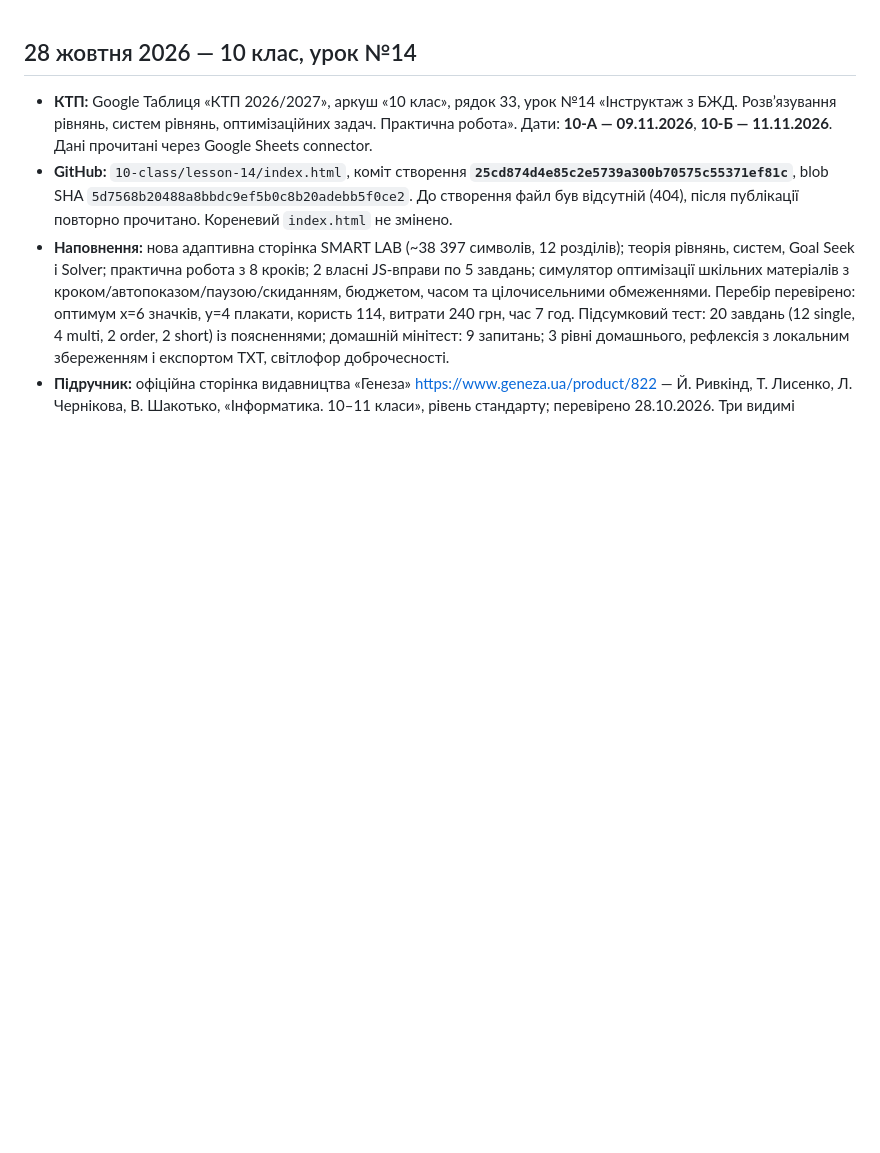
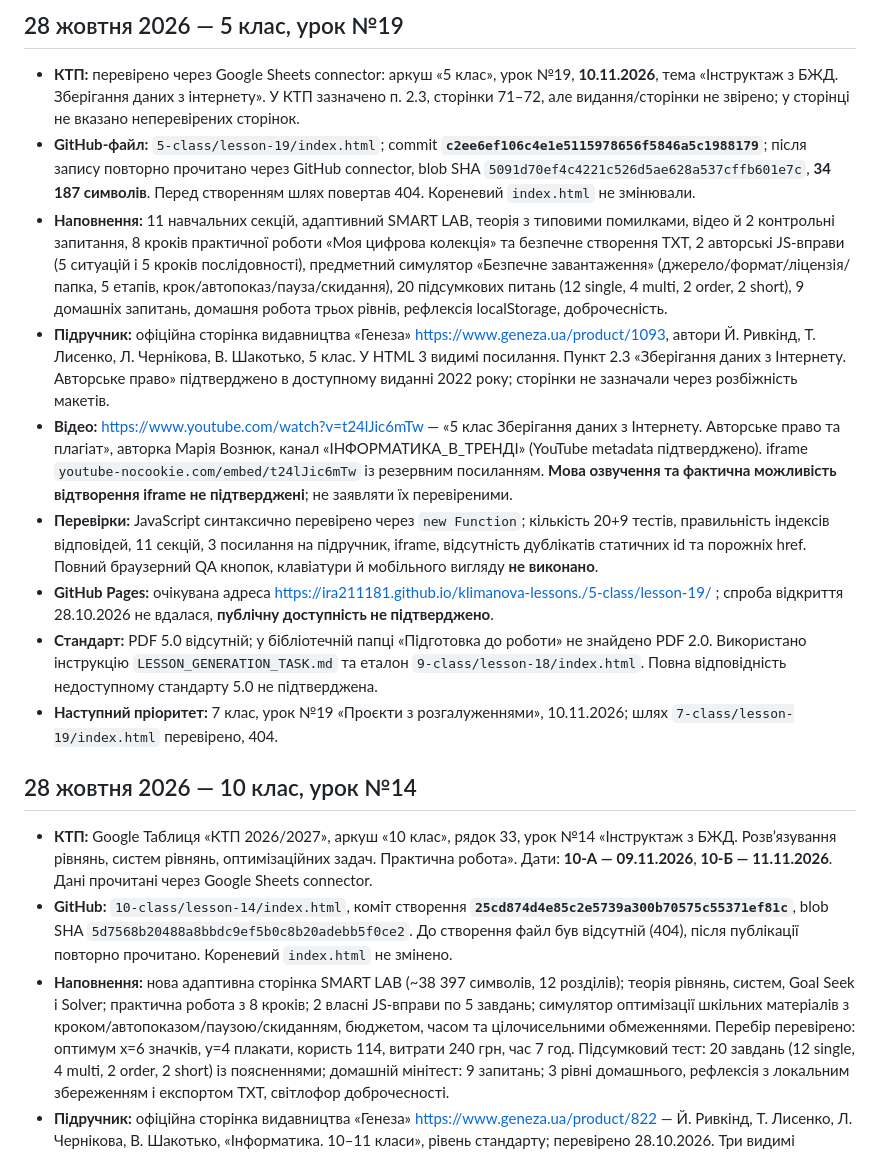
Before and after one commit to ira211181/klimanova-lessons., a Markdown page: LESSON_PUBLICATION_LOG.md, the part around the change. GitHub-like rendering; blank space fills up the shorter version.

Commit message:
docs: log publication and QA limitations for grade 5 lesson 19

```diff
--- a/LESSON_PUBLICATION_LOG.md
+++ b/LESSON_PUBLICATION_LOG.md
@@ -1,3 +1,14 @@
+## 28 жовтня 2026 — 5 клас, урок №19
+- **КТП:** перевірено через Google Sheets connector: аркуш «5 клас», урок №19, **10.11.2026**, тема «Інструктаж з БЖД. Зберігання даних з інтернету». У КТП зазначено п. 2.3, сторінки 71–72, але видання/сторінки не звірено; у сторінці не вказано неперевірених сторінок.
+- **GitHub-файл:** `5-class/lesson-19/index.html`; commit **`c2ee6ef106c4e1e5115978656f5846a5c1988179`**; після запису повторно прочитано через GitHub connector, blob SHA `5091d70ef4c4221c526d5ae628a537cffb601e7c`, **34 187 символів**. Перед створенням шлях повертав 404. Кореневий `index.html` не змінювали.
+- **Наповнення:** 11 навчальних секцій, адаптивний SMART LAB, теорія з типовими помилками, відео й 2 контрольні запитання, 8 кроків практичної роботи «Моя цифрова колекція» та безпечне створення TXT, 2 авторські JS-вправи (5 ситуацій і 5 кроків послідовності), предметний симулятор «Безпечне завантаження» (джерело/формат/ліцензія/папка, 5 етапів, крок/автопоказ/пауза/скидання), 20 підсумкових питань (12 single, 4 multi, 2 order, 2 short), 9 домашніх запитань, домашня робота трьох рівнів, рефлексія localStorage, доброчесність.
+- **Підручник:** офіційна сторінка видавництва «Генеза» https://www.geneza.ua/product/1093, автори Й. Ривкінд, Т. Лисенко, Л. Чернікова, В. Шакотько, 5 клас. У HTML 3 видимі посилання. Пункт 2.3 «Зберігання даних з Інтернету. Авторське право» підтверджено в доступному виданні 2022 року; сторінки не зазначали через розбіжність макетів.
+- **Відео:** https://www.youtube.com/watch?v=t24lJic6mTw — «5 клас Зберігання даних з Інтернету. Авторське право та плагіат», авторка Марія Вознюк, канал «ІНФОРМАТИКА_В_ТРЕНДІ» (YouTube metadata підтверджено). iframe `youtube-nocookie.com/embed/t24lJic6mTw` із резервним посиланням. **Мова озвучення та фактична можливість відтворення iframe не підтверджені**; не заявляти їх перевіреними.
+- **Перевірки:** JavaScript синтаксично перевірено через `new Function`; кількість 20+9 тестів, правильність індексів відповідей, 11 секцій, 3 посилання на підручник, iframe, відсутність дублікатів статичних id та порожніх href. Повний браузерний QA кнопок, клавіатури й мобільного вигляду **не виконано**.
+- **GitHub Pages:** очікувана адреса https://ira211181.github.io/klimanova-lessons./5-class/lesson-19/ ; спроба відкриття 28.10.2026 не вдалася, **публічну доступність не підтверджено**.
+- **Стандарт:** PDF 5.0 відсутній; у бібліотечній папці «Підготовка до роботи» не знайдено PDF 2.0. Використано інструкцію `LESSON_GENERATION_TASK.md` та еталон `9-class/lesson-18/index.html`. Повна відповідність недоступному стандарту 5.0 не підтверджена.
+- **Наступний пріоритет:** 7 клас, урок №19 «Проєкти з розгалуженнями», 10.11.2026; шлях `7-class/lesson-19/index.html` перевірено, 404.
+
 ## 28 жовтня 2026 — 10 клас, урок №14
 - **КТП:** Google Таблиця «КТП 2026/2027», аркуш «10 клас», рядок 33, урок №14 «Інструктаж з БЖД. Розв’язування рівнянь, систем рівнянь, оптимізаційних задач. Практична робота». Дати: **10-А — 09.11.2026**, **10-Б — 11.11.2026**. Дані прочитані через Google Sheets connector.
 - **GitHub:** `10-class/lesson-14/index.html`, коміт створення **`25cd874d4e85c2e5739a300b70575c55371ef81c`**, blob SHA `5d7568b20488a8bbdc9ef5b0c8b20adebb5f0ce2`. До створення файл був відсутній (404), після публікації повторно прочитано. Кореневий `index.html` не змінено.
```
